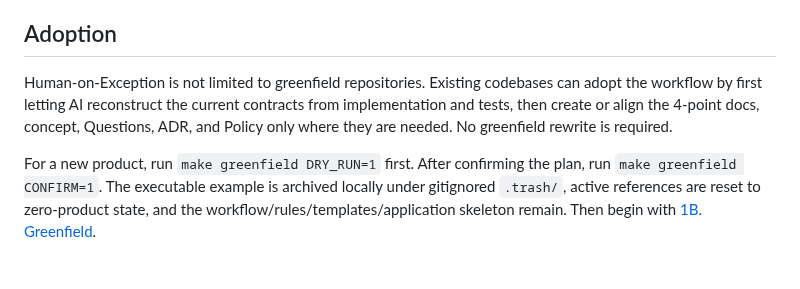
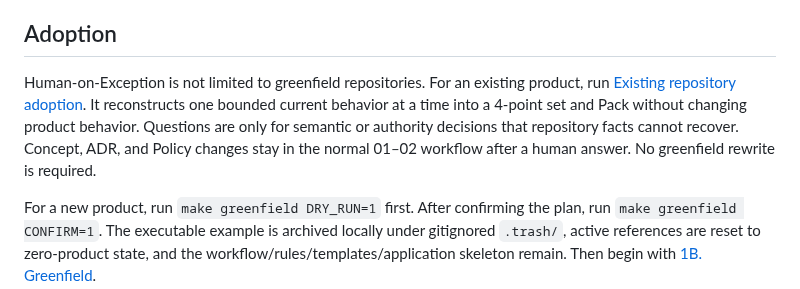
Before and after one commit to sm-wanko/Human-on-exception, a Markdown page: README.md, the part around the change. GitHub-like rendering; blank space fills up the shorter version.

```diff
--- a/README.md
+++ b/README.md
@@ -85,7 +85,7 @@ The five prompts are entry/resume points, not five human approval gates. Once an
 
 ## Adoption
 
-Human-on-Exception is not limited to greenfield repositories. Existing codebases can adopt the workflow by first letting AI reconstruct the current contracts from implementation and tests, then create or align the 4-point docs, concept, Questions, ADR, and Policy only where they are needed. No greenfield rewrite is required.
+Human-on-Exception is not limited to greenfield repositories. For an existing product, run [Existing repository adoption](./prompts/00-existing-adoption.md). It reconstructs one bounded current behavior at a time into a 4-point set and Pack without changing product behavior. Questions are only for semantic or authority decisions that repository facts cannot recover. Concept, ADR, and Policy changes stay in the normal 01–02 workflow after a human answer. No greenfield rewrite is required.
 
 For a new product, run `make greenfield DRY_RUN=1` first. After confirming the plan, run `make greenfield CONFIRM=1`. The executable example is archived locally under gitignored `.trash/`, active references are reset to zero-product state, and the workflow/rules/templates/application skeleton remain. Then begin with [1B. Greenfield](./prompts/01-define-greenfield.md).
 
```
Also changed, not shown: prompts/00-existing-adoption.md (+24 -5 lines).
